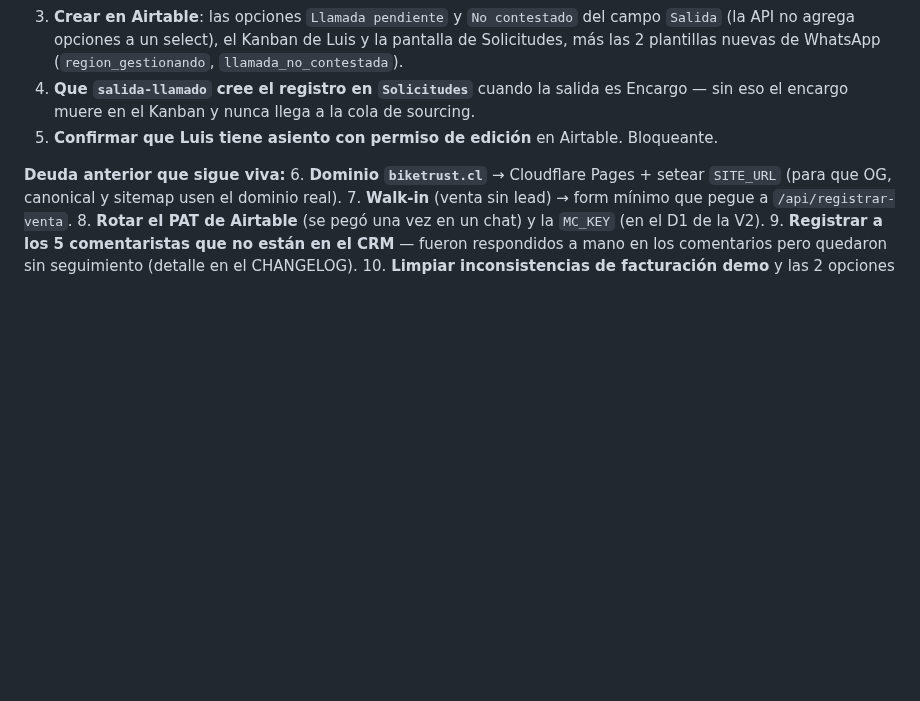
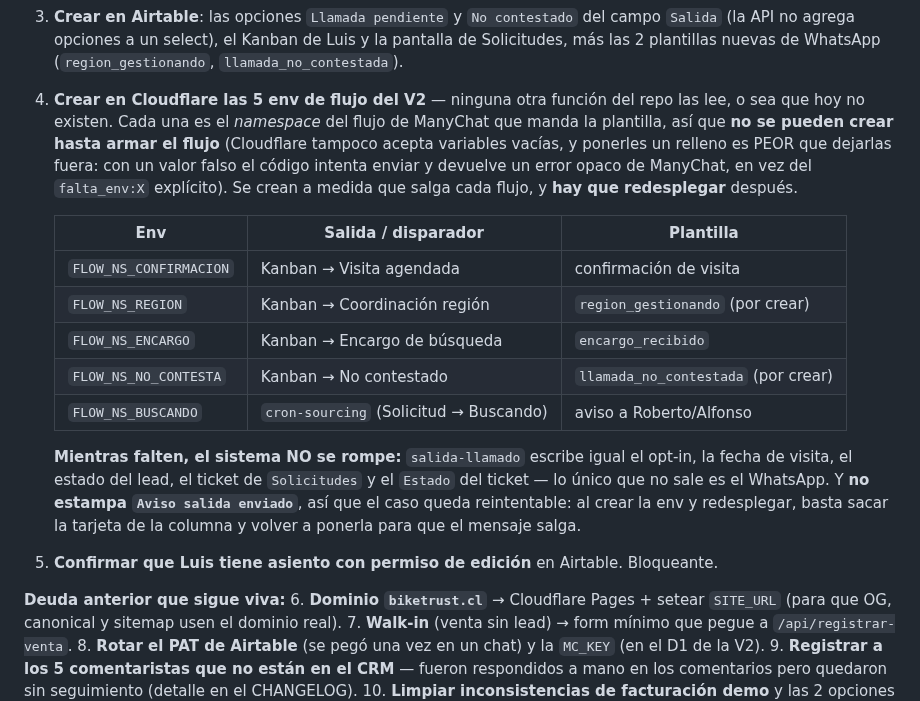
Before and after one commit to gm-growth-partners/biketrust-sitio, a Markdown page: CLAUDE.md, the part around the change. GitHub-like rendering; blank space fills up the shorter version.

Commit message:
Pendientes: las 5 env de flujo del V2 (y por que no llevan relleno)
El punto 4 estaba obsoleto: salida-llamado SI crea el registro en Solicitudes
desde el commit del motor de post-llamada. Se reemplaza por lo que si esta
pendiente y bloquea el lanzamiento.

Cloudflare no acepta variables vacias y las envs no se pueden crear hasta
tener el namespace del flujo en ManyChat. Queda escrito por que un relleno es
peor que la ausencia, y que el sistema degrada bien mientras tanto: se escribe
todo en Airtable, solo no sale el WhatsApp, y sin sello queda reintentable.

Co-Authored-By: Claude Opus 5 <noreply@anthropic.com>

```diff
--- a/CLAUDE.md
+++ b/CLAUDE.md
@@ -194,8 +194,26 @@ Meta del dueño: **20–30 % de los leads entregan teléfono** (semana 30 = 3 %)
    `Salida` (la API no agrega opciones a un select), el Kanban de Luis y la pantalla de
    Solicitudes, más las 2 plantillas nuevas de WhatsApp (`region_gestionando`,
    `llamada_no_contestada`).
-4. **Que `salida-llamado` cree el registro en `Solicitudes`** cuando la salida es Encargo —
-   sin eso el encargo muere en el Kanban y nunca llega a la cola de sourcing.
+4. **Crear en Cloudflare las 5 env de flujo del V2** — ninguna otra función del repo las lee,
+   o sea que hoy no existen. Cada una es el *namespace* del flujo de ManyChat que manda la
+   plantilla, así que **no se pueden crear hasta armar el flujo** (Cloudflare tampoco acepta
+   variables vacías, y ponerles un relleno es PEOR que dejarlas fuera: con un valor falso el
+   código intenta enviar y devuelve un error opaco de ManyChat, en vez del `falta_env:X`
+   explícito). Se crean a medida que salga cada flujo, y **hay que redesplegar** después.
+
+   | Env | Salida / disparador | Plantilla |
+   |---|---|---|
+   | `FLOW_NS_CONFIRMACION` | Kanban → Visita agendada | confirmación de visita |
+   | `FLOW_NS_REGION` | Kanban → Coordinación región | `region_gestionando` (por crear) |
+   | `FLOW_NS_ENCARGO` | Kanban → Encargo de búsqueda | `encargo_recibido` |
+   | `FLOW_NS_NO_CONTESTA` | Kanban → No contestado | `llamada_no_contestada` (por crear) |
+   | `FLOW_NS_BUSCANDO` | `cron-sourcing` (Solicitud → Buscando) | aviso a Roberto/Alfonso |
+
+   **Mientras falten, el sistema NO se rompe:** `salida-llamado` escribe igual el opt-in, la
+   fecha de visita, el estado del lead, el ticket de `Solicitudes` y el `Estado` del ticket —
+   lo único que no sale es el WhatsApp. Y **no estampa `Aviso salida enviado`**, así que el
+   caso queda reintentable: al crear la env y redesplegar, basta sacar la tarjeta de la
+   columna y volver a ponerla para que el mensaje salga.
 5. **Confirmar que Luis tiene asiento con permiso de edición** en Airtable. Bloqueante.
 
 **Deuda anterior que sigue viva:**
```
